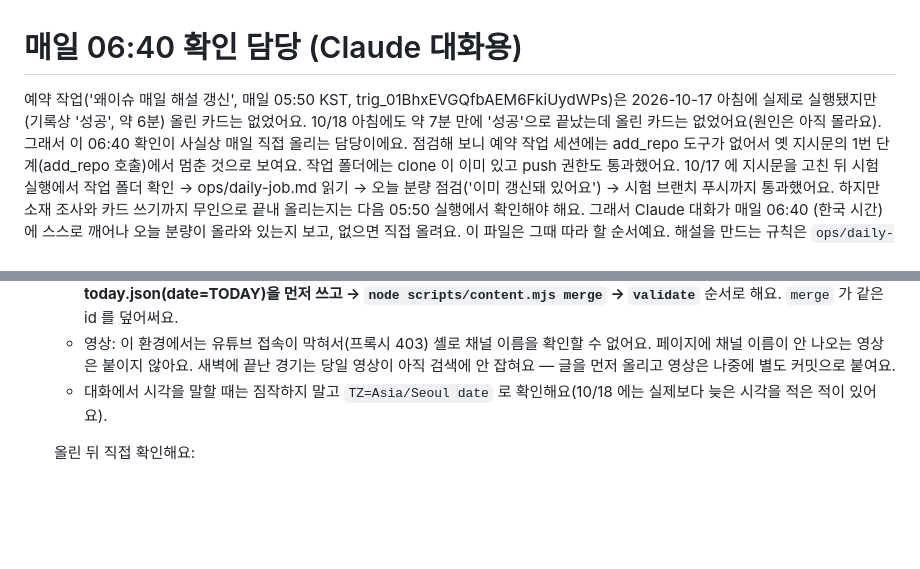
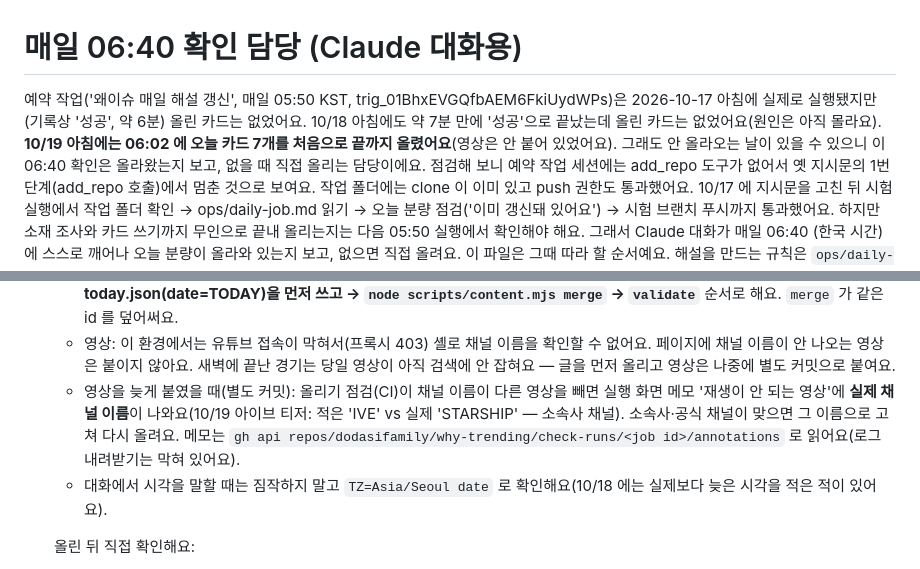
Before and after one commit to dodasifamily/why-trending, a Markdown page: ops/fallback-runner.md, 2 parts joined by grey strips. Rendered like a GitHub page; blank space fills up the shorter version.

Commit message:
운영 문서에 10/19 아침에 알게 된 것을 적어요
- 05:50 예약 작업이 10/19 06:02 에 오늘 카드 7개를 처음으로 끝까지 올렸어요 (06:40 확인은 올라왔는지 보고 없을 때만 직접 올려요)
- 채널 이름이 달라 영상이 빠지면 실행 화면 메모에 실제 채널 이름이 나와요 (아이브 티저: 'IVE' → 소속사 채널 'STARSHIP')

Co-Authored-By: Claude Sonnet 5.5 <noreply@anthropic.com>
Claude-Session: https://claude.ai/code/session_018cPXAmvqMeMN4nGr9XXJ8g

```diff
--- a/ops/fallback-runner.md
+++ b/ops/fallback-runner.md
@@ -1,6 +1,6 @@
 # 매일 06:40 확인 담당 (Claude 대화용)
 
-예약 작업('왜이슈 매일 해설 갱신', 매일 05:50 KST, trig_01BhxEVGQfbAEM6FkiUydWPs)은 2026-10-17 아침에 실제로 실행됐지만(기록상 '성공', 약 6분) 올린 카드는 없었어요. 10/18 아침에도 약 7분 만에 '성공'으로 끝났는데 올린 카드는 없었어요(원인은 아직 몰라요). 그래서 이 06:40 확인이 사실상 매일 직접 올리는 담당이에요.
+예약 작업('왜이슈 매일 해설 갱신', 매일 05:50 KST, trig_01BhxEVGQfbAEM6FkiUydWPs)은 2026-10-17 아침에 실제로 실행됐지만(기록상 '성공', 약 6분) 올린 카드는 없었어요. 10/18 아침에도 약 7분 만에 '성공'으로 끝났는데 올린 카드는 없었어요(원인은 아직 몰라요). **10/19 아침에는 06:02 에 오늘 카드 7개를 처음으로 끝까지 올렸어요**(영상은 안 붙어 있었어요). 그래도 안 올라오는 날이 있을 수 있으니 이 06:40 확인은 올라왔는지 보고, 없을 때 직접 올리는 담당이에요.
 점검해 보니 예약 작업 세션에는 add_repo 도구가 없어서 옛 지시문의 1번 단계(add_repo 호출)에서 멈춘 것으로 보여요. 작업 폴더에는 clone 이 이미 있고 push 권한도 통과했어요.
 10/17 에 지시문을 고친 뒤 시험 실행에서 작업 폴더 확인 → ops/daily-job.md 읽기 → 오늘 분량 점검('이미 갱신돼 있어요') → 시험 브랜치 푸시까지 통과했어요. 하지만 소재 조사와 카드 쓰기까지 무인으로 끝내 올리는지는 다음 05:50 실행에서 확인해야 해요.
 그래서 Claude 대화가 매일 06:40 (한국 시간)에 스스로 깨어나 오늘 분량이 올라와 있는지 보고, 없으면 직접 올려요.
@@ -36,6 +36,7 @@
    - **이미 사전에 있는 카드를 최근 2일 기사 2곳 이상으로 갱신하는 길이 가장 빨라요**(10/18: 닥터X·치이카와·준PO·ASL). 새 카드만으로 7개·5개 분야를 채우기 어려운 날에 써요.
    - 갱신이 섞이면 `check` 는 쓰지 않아요(새 카드 전용이라 today.json 날짜보다 앞서면 '미래' 오류, 같은 id 는 중복 오류가 나요). **today.json(date=TODAY)을 먼저 쓰고 → `node scripts/content.mjs merge` → `validate`** 순서로 해요. `merge` 가 같은 id 를 덮어써요.
    - 영상: 이 환경에서는 유튜브 접속이 막혀서(프록시 403) 셸로 채널 이름을 확인할 수 없어요. 페이지에 채널 이름이 안 나오는 영상은 붙이지 않아요. 새벽에 끝난 경기는 당일 영상이 아직 검색에 안 잡혀요 — 글을 먼저 올리고 영상은 나중에 별도 커밋으로 붙여요.
+   - 영상을 늦게 붙였을 때(별도 커밋): 올리기 점검(CI)이 채널 이름이 다른 영상을 빼면 실행 화면 메모 '재생이 안 되는 영상'에 **실제 채널 이름**이 나와요(10/19 아이브 티저: 적은 'IVE' vs 실제 'STARSHIP' — 소속사 채널). 소속사·공식 채널이 맞으면 그 이름으로 고쳐 다시 올려요. 메모는 `gh api repos/dodasifamily/why-trending/check-runs/<job id>/annotations` 로 읽어요(로그 내려받기는 막혀 있어요).
    - 대화에서 시각을 말할 때는 짐작하지 말고 `TZ=Asia/Seoul date` 로 확인해요(10/18 에는 실제보다 늦은 시각을 적은 적이 있어요).
 
    올린 뒤 직접 확인해요:
```
Also changed, not shown: ops/daily-job.md (+1 -1 lines).
